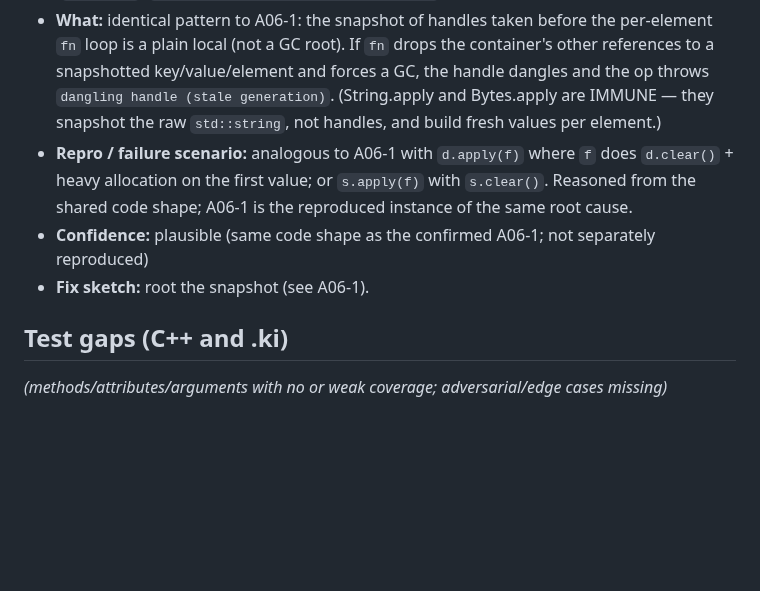
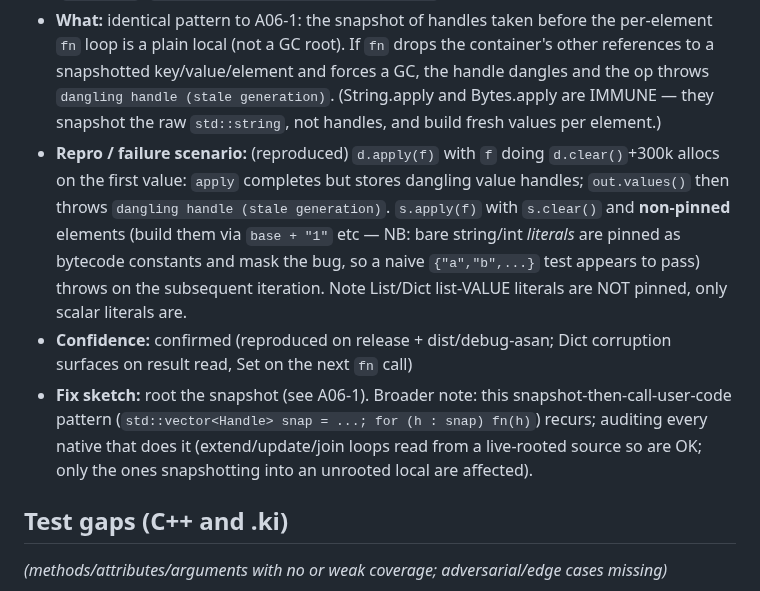
Before and after one commit to kiritolang/kiritolang.github.io, a Markdown page: audit_v1_12/agents/A06.md, the part around the change. GitHub-like rendering; blank space fills up the shorter version.

Commit message:
audit(v1.12): checkpoint in-progress agent findings (durability)

```diff
--- a/audit_v1_12/agents/A06.md
+++ b/audit_v1_12/agents/A06.md
@@ -38,9 +38,9 @@ _(use the format in ../README.md: ID, Severity, Kind, Location, What, Repro, Con
 - **Kind:** correctness-bug / missing-guard (GC root)
 - **Location:** src/kirito/runtime.hpp:667 (`Dict.apply`, `auto pairs = dict(...).pairs()`), :801 (`Set.apply`, `std::vector<Handle> src = ...items()`)
 - **What:** identical pattern to A06-1: the snapshot of handles taken before the per-element `fn` loop is a plain local (not a GC root). If `fn` drops the container's other references to a snapshotted key/value/element and forces a GC, the handle dangles and the op throws `dangling handle (stale generation)`. (String.apply and Bytes.apply are IMMUNE — they snapshot the raw `std::string`, not handles, and build fresh values per element.)
-- **Repro / failure scenario:** analogous to A06-1 with `d.apply(f)` where `f` does `d.clear()` + heavy allocation on the first value; or `s.apply(f)` with `s.clear()`. Reasoned from the shared code shape; A06-1 is the reproduced instance of the same root cause.
-- **Confidence:** plausible (same code shape as the confirmed A06-1; not separately reproduced)
-- **Fix sketch:** root the snapshot (see A06-1).
+- **Repro / failure scenario:** (reproduced) `d.apply(f)` with `f` doing `d.clear()`+300k allocs on the first value: `apply` completes but stores dangling value handles; `out.values()` then throws `dangling handle (stale generation)`. `s.apply(f)` with `s.clear()` and **non-pinned** elements (build them via `base + "1"` etc — NB: bare string/int *literals* are pinned as bytecode constants and mask the bug, so a naive `{"a","b",...}` test appears to pass) throws on the subsequent iteration. Note List/Dict list-VALUE literals are NOT pinned, only scalar literals are.
+- **Confidence:** confirmed (reproduced on release + dist/debug-asan; Dict corruption surfaces on result read, Set on the next `fn` call)
+- **Fix sketch:** root the snapshot (see A06-1). Broader note: this snapshot-then-call-user-code pattern (`std::vector<Handle> snap = ...; for (h : snap) fn(h)`) recurs; auditing every native that does it (extend/update/join loops read from a live-rooted source so are OK; only the ones snapshotting into an unrooted local are affected).
 
 ## Test gaps (C++ and .ki)
 _(methods/attributes/arguments with no or weak coverage; adversarial/edge cases missing)_
```
